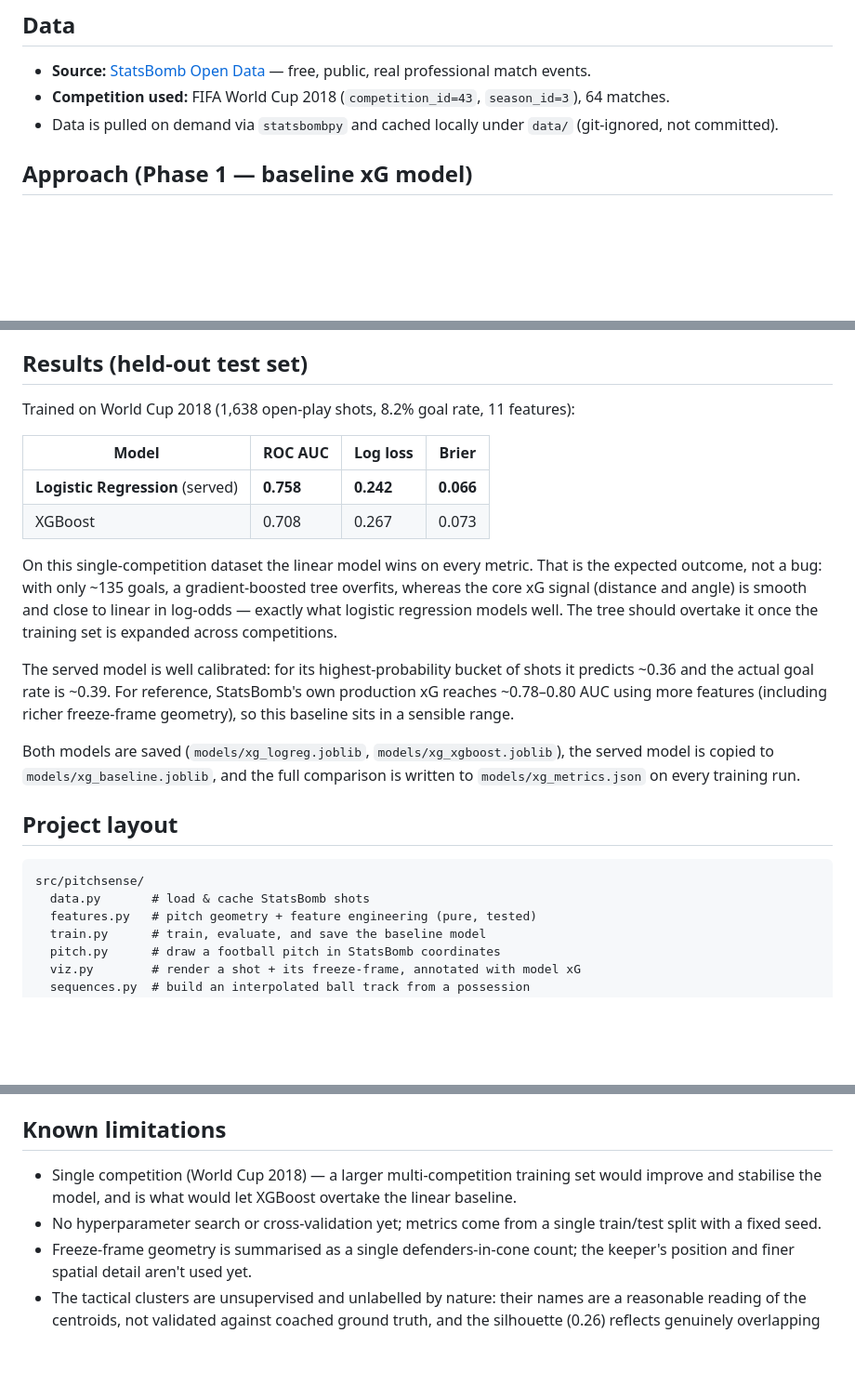
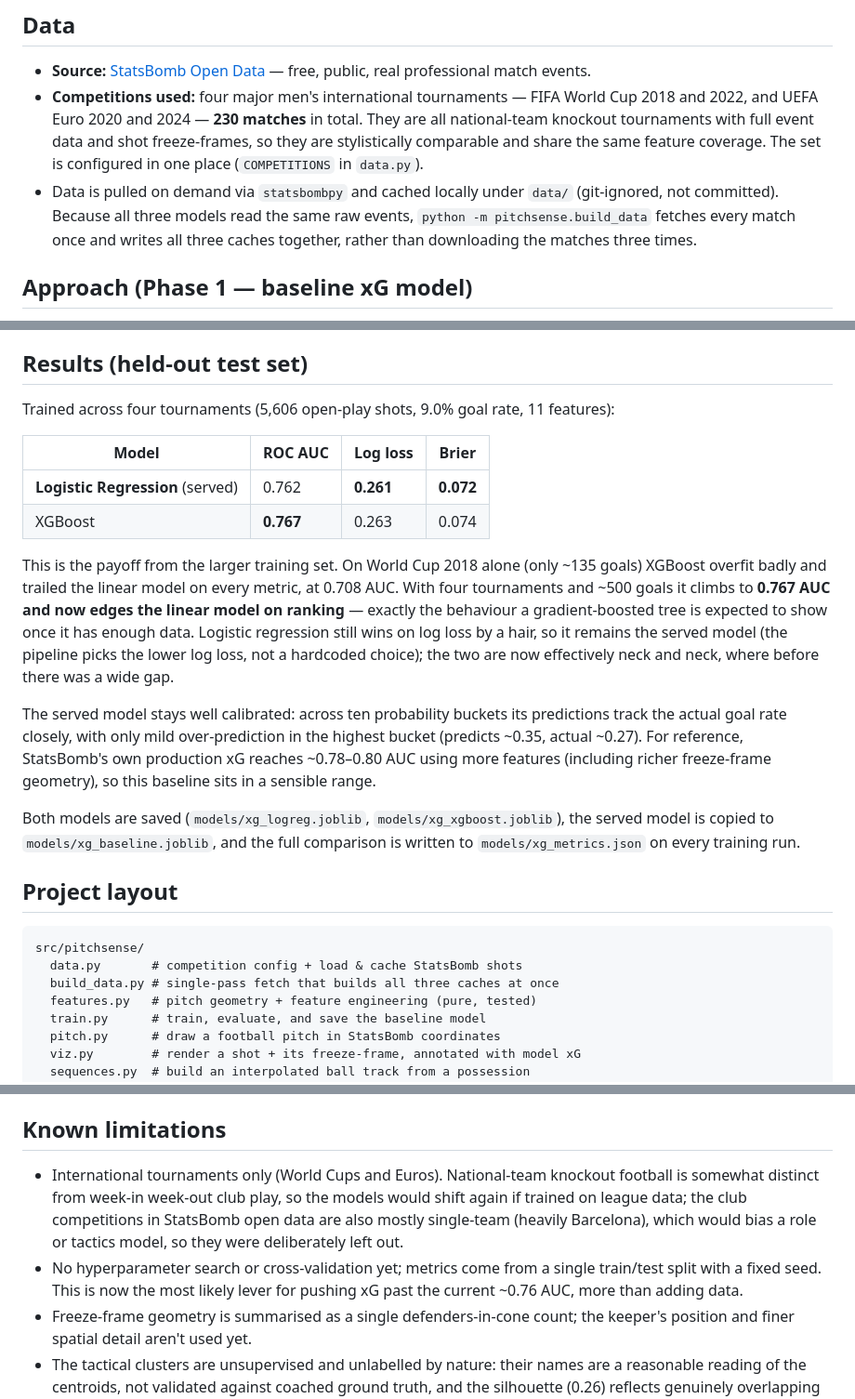
Before and after one commit to shireenaqeel/pitchsense, a Markdown page: README.md, 3 parts joined by grey strips. Shown: that part at 93% size. GitHub-like rendering; blank space fills up the shorter version.

````diff
--- a/README.md
+++ b/README.md
@@ -11,8 +11,15 @@ Unlike a typical xG dashboard, the whole point here is a real pipeline: **real m
 ## Data
 
 - **Source:** [StatsBomb Open Data](https://github.com/statsbomb/open-data) — free, public, real professional match events.
-- **Competition used:** FIFA World Cup 2018 (`competition_id=43`, `season_id=3`), 64 matches.
-- Data is pulled on demand via `statsbombpy` and cached locally under `data/` (git-ignored, not committed).
+- **Competitions used:** four major men's international tournaments — FIFA World
+  Cup 2018 and 2022, and UEFA Euro 2020 and 2024 — **230 matches** in total. They
+  are all national-team knockout tournaments with full event data and shot
+  freeze-frames, so they are stylistically comparable and share the same feature
+  coverage. The set is configured in one place (`COMPETITIONS` in `data.py`).
+- Data is pulled on demand via `statsbombpy` and cached locally under `data/`
+  (git-ignored, not committed). Because all three models read the same raw
+  events, `python -m pitchsense.build_data` fetches every match once and writes
+  all three caches together, rather than downloading the matches three times.
 
 ## Approach (Phase 1 — baseline xG model)
 
@@ -43,22 +50,27 @@ loss as the model it serves; it is not hardcoded.
 
 ## Results (held-out test set)
 
-Trained on World Cup 2018 (1,638 open-play shots, 8.2% goal rate, 11 features):
+Trained across four tournaments (5,606 open-play shots, 9.0% goal rate, 11
+features):
 
 | Model | ROC AUC | Log loss | Brier |
 |---|---|---|---|
-| **Logistic Regression** (served) | **0.758** | **0.242** | **0.066** |
-| XGBoost | 0.708 | 0.267 | 0.073 |
+| **Logistic Regression** (served) | 0.762 | **0.261** | **0.072** |
+| XGBoost | **0.767** | 0.263 | 0.074 |
 
-On this single-competition dataset the linear model wins on every metric. That
-is the expected outcome, not a bug: with only ~135 goals, a gradient-boosted
-tree overfits, whereas the core xG signal (distance and angle) is smooth and
-close to linear in log-odds — exactly what logistic regression models well. The
-tree should overtake it once the training set is expanded across competitions.
+This is the payoff from the larger training set. On World Cup 2018 alone (only
+~135 goals) XGBoost overfit badly and trailed the linear model on every metric,
+at 0.708 AUC. With four tournaments and ~500 goals it climbs to **0.767 AUC and
+now edges the linear model on ranking** — exactly the behaviour a gradient-boosted
+tree is expected to show once it has enough data. Logistic regression still wins
+on log loss by a hair, so it remains the served model (the pipeline picks the
+lower log loss, not a hardcoded choice); the two are now effectively neck and
+neck, where before there was a wide gap.
 
-The served model is well calibrated: for its highest-probability bucket of shots
-it predicts ~0.36 and the actual goal rate is ~0.39. For reference, StatsBomb's
-own production xG reaches ~0.78–0.80 AUC using more features (including richer
+The served model stays well calibrated: across ten probability buckets its
+predictions track the actual goal rate closely, with only mild over-prediction in
+the highest bucket (predicts ~0.35, actual ~0.27). For reference, StatsBomb's own
+production xG reaches ~0.78–0.80 AUC using more features (including richer
 freeze-frame geometry), so this baseline sits in a sensible range.
 
 Both models are saved (`models/xg_logreg.joblib`, `models/xg_xgboost.joblib`),
@@ -69,7 +81,8 @@ comparison is written to `models/xg_metrics.json` on every training run.
 
 ```
 src/pitchsense/
-  data.py       # load & cache StatsBomb shots
+  data.py       # competition config + load & cache StatsBomb shots
+  build_data.py # single-pass fetch that builds all three caches at once
   features.py   # pitch geometry + feature engineering (pure, tested)
   train.py      # train, evaluate, and save the baseline model
   pitch.py      # draw a football pitch in StatsBomb coordinates
@@ -344,11 +364,14 @@ manually via `python -m pitchsense.train`.
 
 ## Known limitations
 
-- Single competition (World Cup 2018) — a larger multi-competition training set
-  would improve and stabilise the model, and is what would let XGBoost overtake
-  the linear baseline.
+- International tournaments only (World Cups and Euros). National-team knockout
+  football is somewhat distinct from week-in week-out club play, so the models
+  would shift again if trained on league data; the club competitions in StatsBomb
+  open data are also mostly single-team (heavily Barcelona), which would bias a
+  role or tactics model, so they were deliberately left out.
 - No hyperparameter search or cross-validation yet; metrics come from a single
-  train/test split with a fixed seed.
+  train/test split with a fixed seed. This is now the most likely lever for
+  pushing xG past the current ~0.76 AUC, more than adding data.
 - Freeze-frame geometry is summarised as a single defenders-in-cone count; the
   keeper's position and finer spatial detail aren't used yet.
 - The tactical clusters are unsupervised and unlabelled by nature: their names
````
Also changed, not shown: other parts of README.md (+31 -24 lines), docs/example_shot.png, docs/player_roles.png, 4 other files.
